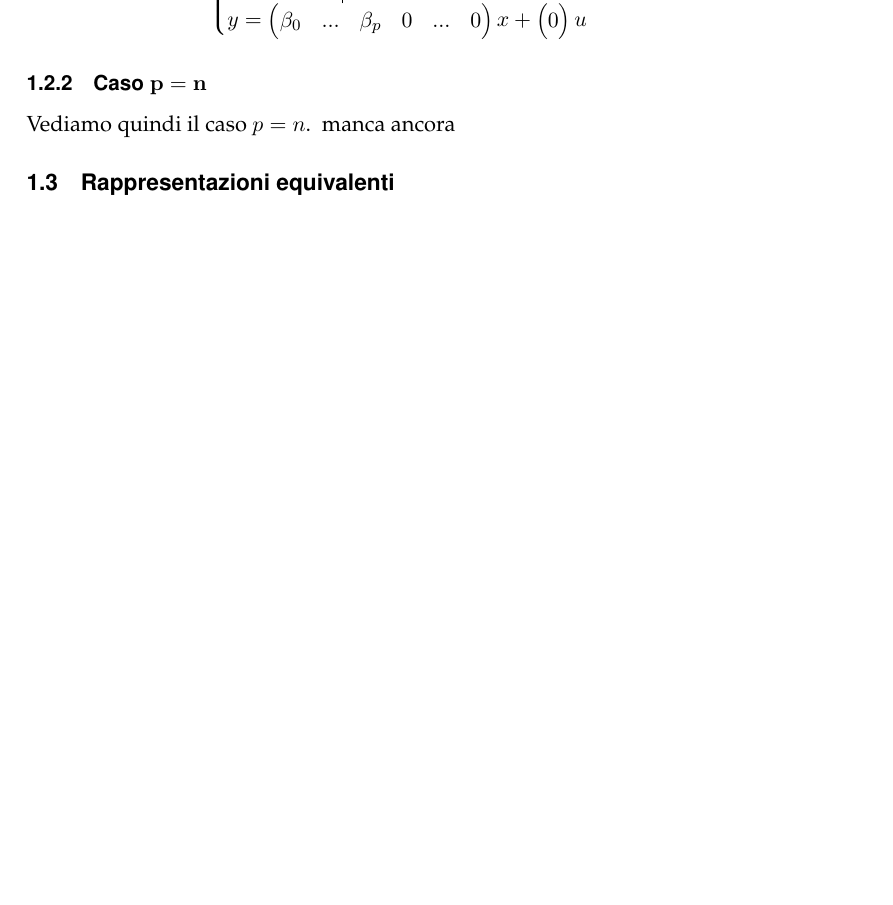
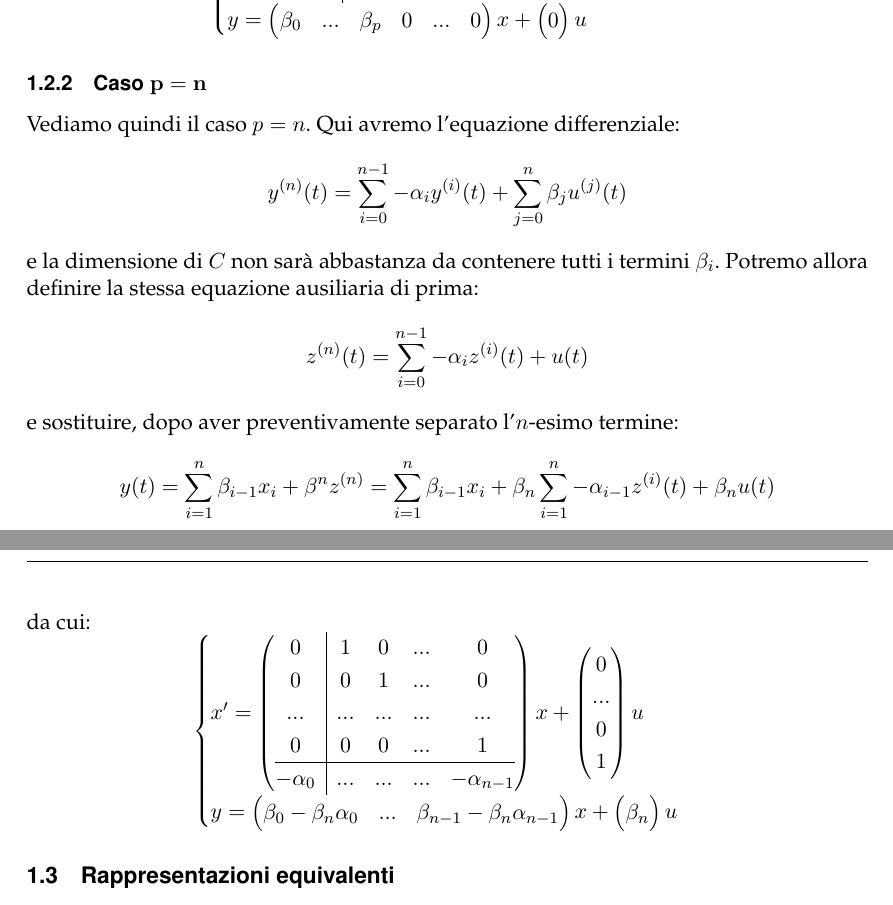
Before and after one commit to seggiani-luca/appunti-ct, a LaTeX document (03-04/main.tex): part of page 3 of 5 before the commit and two parts of pages 3 and 4 of 5 after it, the two joined at a grey line, cut so that both start at the same text, the shorter picture padded with empty space. Compiled offline with pdfLaTeX.

Commit message:
Corrette caratterizzazioni dei sistemi a variabili di stato, rivedi derivazioni e magari inserisci esempi

```diff
--- a/03-04/main.tex
+++ b/03-04/main.tex
@@ -394,8 +394,44 @@ y = \begin{pmatrix}
 \]
 
 \subsubsection{Caso $\mathbf{p = n}$}
-Vediamo quindi il caso $p = n$. # manca ancora
-
+Vediamo quindi il caso $p = n$.
+Qui avremo l'equazione differenziale:
+$$
+y^{(n)} (t) = \sum_{i=0}^{n-1} - \alpha_i y^{(i)}(t) + \sum_{j=0}^n \beta_j u^{(j)}(t)
+$$
+e la dimensione di $C$ non sarà abbastanza da contenere tutti i termini $\beta_i$.
+Potremo allora definire la stessa equazione ausiliaria di prima:
+$$
+z^{(n)}(t) = \sum_{i = 0}^{n - 1} -\alpha_i z^{(i)}(t) + u(t)
+$$
+e sostituire, dopo aver preventivamente separato l'$n$-esimo termine:
+$$
+y(t) = \sum_{i = 1}^n \beta_{i - 1} x_i + \beta^n z^{(n)} = \sum_{i = 1}^n \beta_{i - 1} x_i + \beta_n \sum_{i = 1}^{n} -\alpha_{i - 1} z^{(i)}(t) + \beta_n u(t)
+$$
+da cui:
+\[
+	\begin{cases}
+x' = \left(\begin{array}{@{}c | cccc@{}}
+	0 & 1 & 0 & ... & 0 \\
+	0 & 0 & 1 & ... & 0 \\
+	... & ... & ... & ... & ... \\
+	0 & 0 & 0 & ... & 1 \\
+	\hline
+	-\alpha_0 & ... & ... & ... & -\alpha_{n - 1}
+\end{array}\right)
+x + \begin{pmatrix}
+0 \\
+... \\
+0 \\
+1
+\end{pmatrix} u \\
+y = \begin{pmatrix}
+	\beta_0 - \beta_n \alpha_0 & ... & \beta_{n - 1} - \beta_n \alpha_{n - 1}
+\end{pmatrix} x + \begin{pmatrix}
+\beta_n
+\end{pmatrix} u
+	\end{cases}
+\]
 
 \subsection{Rappresentazioni equivalenti}
 Vediamo che la scelta di variabili di stato non è unica.
```
Also changed, not shown: 03-04/main.pdf, master/master.pdf.
